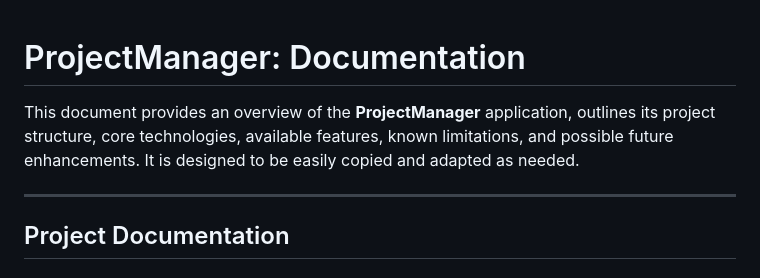
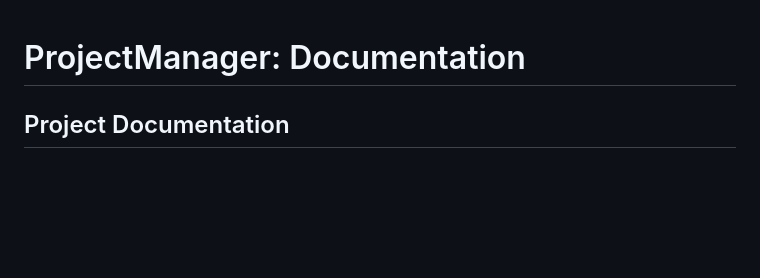
Before and after one commit to admiralorbiter/ProjectManager, a Markdown page: README.md, the part around the change. GitHub-like rendering; blank space fills up the shorter version.

```diff
--- a/README.md
+++ b/README.md
@@ -1,8 +1,4 @@
 # ProjectManager: Documentation
-
-This document provides an overview of the **ProjectManager** application, outlines its project structure, core technologies, available features, known limitations, and possible future enhancements. It is designed to be easily copied and adapted as needed.
-
----
 
 ## Project Documentation
 
```
